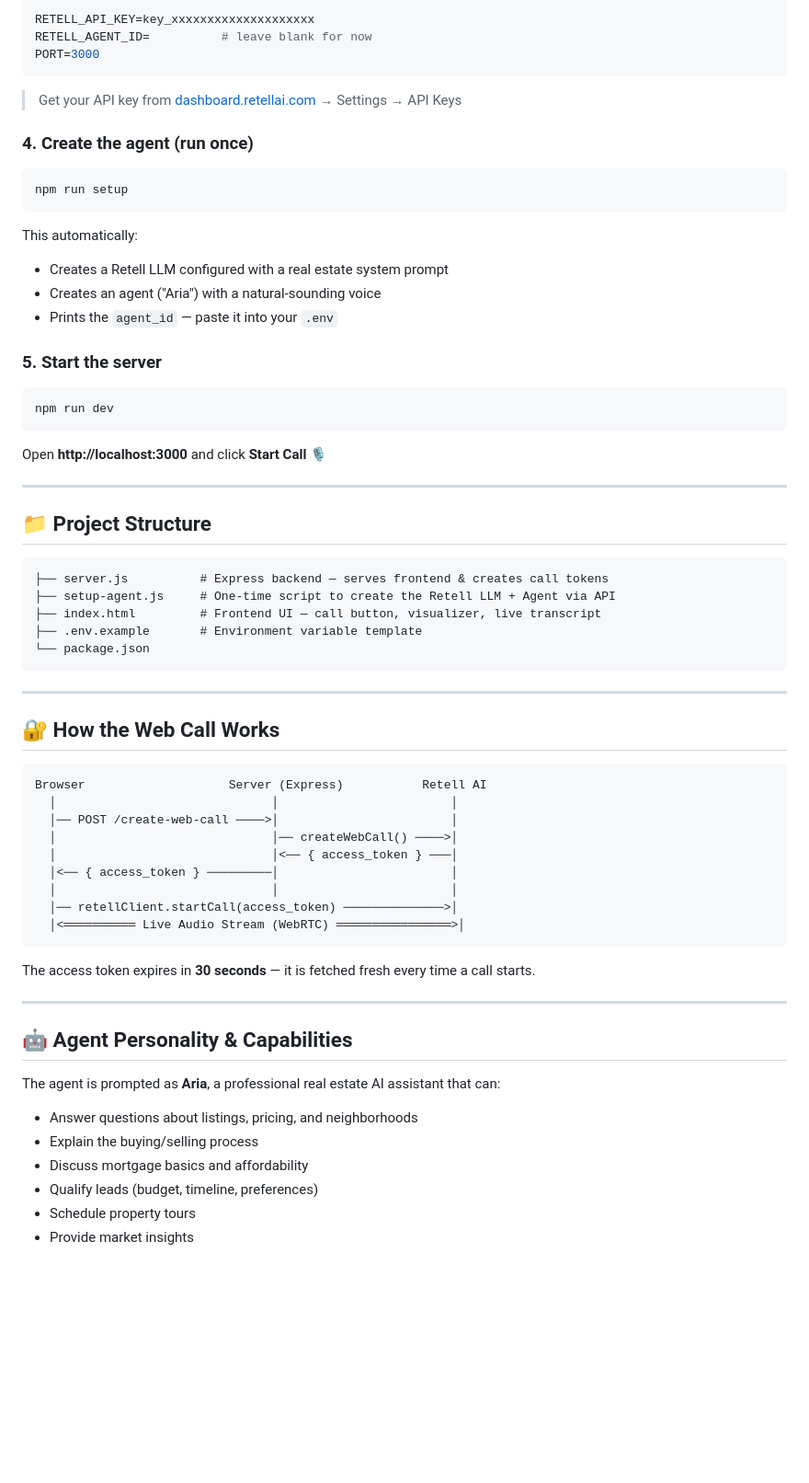
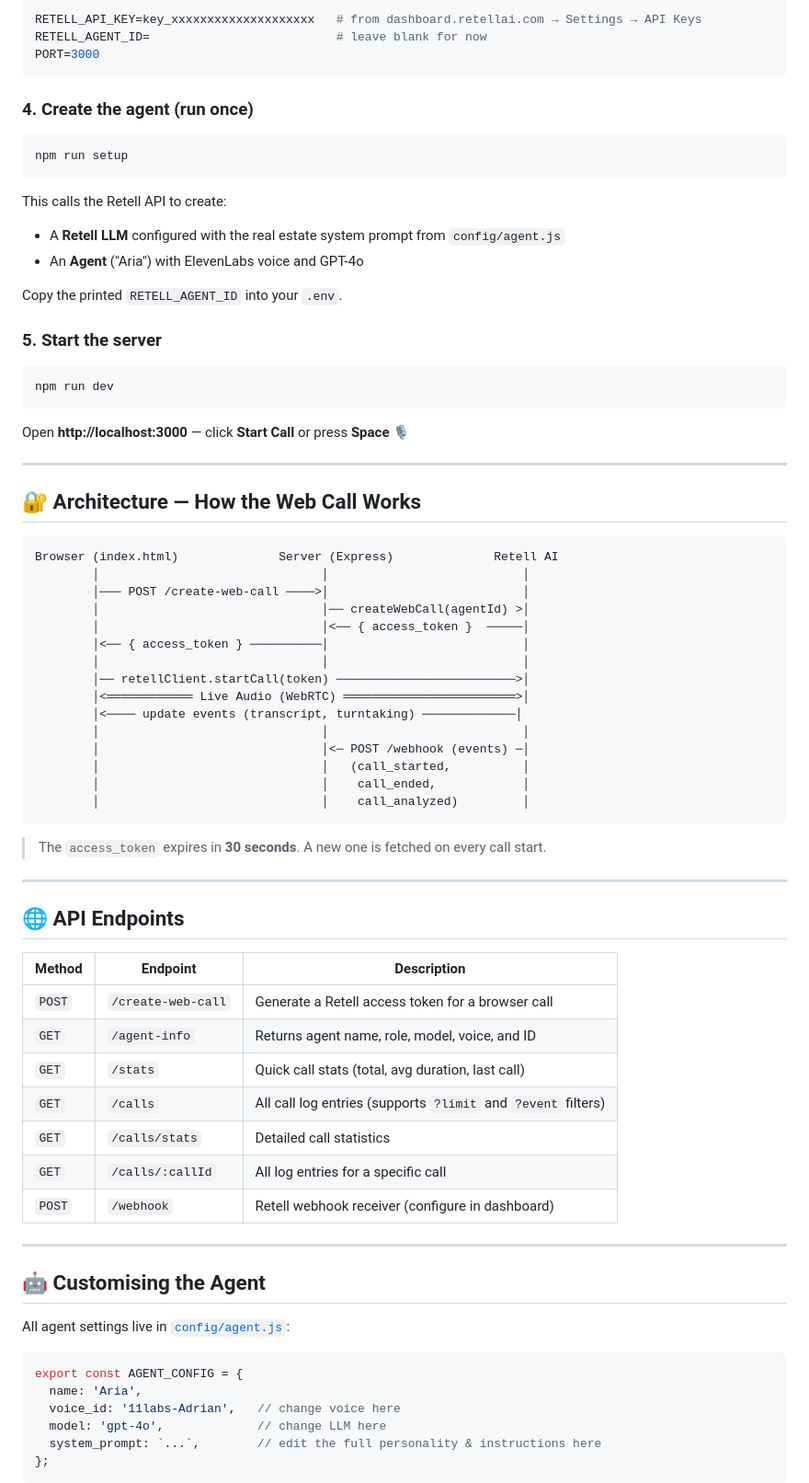
Before and after one commit to Shifu34/retell-real-estate-agent, a Markdown page: README.md, the part around one of its changes. Shown at 92% size. Drawn GitHub-style; blank space fills up the shorter version.

````diff
--- a/README.md
+++ b/README.md
@@ -54,11 +91,9 @@ Open `.env` and add your Retell API key:
 
 ```env
-RETELL_API_KEY=key_xxxxxxxxxxxxxxxxxxxx
-RETELL_AGENT_ID=          # leave blank for now
+RETELL_API_KEY=key_xxxxxxxxxxxxxxxxxxxx   # from dashboard.retellai.com → Settings → API Keys
+RETELL_AGENT_ID=                          # leave blank for now
 PORT=3000
 ```
-
-> Get your API key from [dashboard.retellai.com](https://dashboard.retellai.com) → Settings → API Keys
 
 ### 4. Create the agent (run once)
 
@@ -66,10 +101,11 @@ PORT=3000
 npm run setup
 ```
 
-This automatically:
-- Creates a Retell LLM configured with a real estate system prompt
-- Creates an agent ("Aria") with a natural-sounding voice
-- Prints the `agent_id` — paste it into your `.env`
+This calls the Retell API to create:
+- A **Retell LLM** configured with the real estate system prompt from `config/agent.js`
+- An **Agent** ("Aria") with ElevenLabs voice and GPT-4o
+
+Copy the printed `RETELL_AGENT_ID` into your `.env`.
 
 ### 5. Start the server
 
@@ -77,48 +113,58 @@ This automatically:
 npm run dev
 ```
 
-Open **http://localhost:3000** and click **Start Call** 🎙
+Open **http://localhost:3000** — click **Start Call** or press **Space** 🎙
 
 ---
 
-## 📁 Project Structure
+## 🔐 Architecture — How the Web Call Works
 
 ```
-├── server.js          # Express backend — serves frontend & creates call tokens
-├── setup-agent.js     # One-time script to create the Retell LLM + Agent via API
-├── index.html         # Frontend UI — call button, visualizer, live transcript
-├── .env.example       # Environment variable template
-└── package.json
+Browser (index.html)              Server (Express)              Retell AI
+        │                               │                           │
+        │─── POST /create-web-call ────>│                           │
+        │                               │── createWebCall(agentId) >│
+        │                               │<── { access_token }  ─────│
+        │<── { access_token } ──────────│                           │
+        │                               │                           │
+        │── retellClient.startCall(token) ─────────────────────────>│
+        │<════════════ Live Audio (WebRTC) ════════════════════════>│
+        │<──── update events (transcript, turntaking) ─────────────│
+        │                               │                           │
+        │                               │<─ POST /webhook (events) ─│
+        │                               │   (call_started,          │
+        │                               │    call_ended,            │
+        │                               │    call_analyzed)         │
 ```
+
+> The `access_token` expires in **30 seconds**. A new one is fetched on every call start.
 
 ---
 
-## 🔐 How the Web Call Works
+## 🌐 API Endpoints
 
-```
-Browser                    Server (Express)           Retell AI
-  │                              │                        │
-  │── POST /create-web-call ────>│                        │
-  │                              │── createWebCall() ────>│
-  │                              │<── { access_token } ───│
-  │<── { access_token } ─────────│                        │
-  │                              │                        │
-  │── retellClient.startCall(access_token) ──────────────>│
-  │<══════════ Live Audio Stream (WebRTC) ════════════════>│
-```
-
-The access token expires in **30 seconds** — it is fetched fresh every time a call starts.
+| Method | Endpoint | Description |
+|---|---|---|
+| `POST` | `/create-web-call` | Generate a Retell access token for a browser call |
+| `GET` | `/agent-info` | Returns agent name, role, model, voice, and ID |
+| `GET` | `/stats` | Quick call stats (total, avg duration, last call) |
+| `GET` | `/calls` | All call log entries (supports `?limit` and `?event` filters) |
+| `GET` | `/calls/stats` | Detailed call statistics |
+| `GET` | `/calls/:callId` | All log entries for a specific call |
+| `POST` | `/webhook` | Retell webhook receiver (configure in dashboard) |
 
 ---
 
-## 🤖 Agent Personality & Capabilities
+## 🤖 Customising the Agent
 
-The agent is prompted as **Aria**, a professional real estate AI assistant that can:
+All agent settings live in [`config/agent.js`](./config/agent.js):
 
-- Answer questions about listings, pricing, and neighborhoods
-- Explain the buying/selling process
-- Discuss mortgage basics and affordability
-- Qualify leads (budget, timeline, preferences)
-- Schedule property tours
-- Provide market insights
+```js
+export const AGENT_CONFIG = {
+  name: 'Aria',
+  voice_id: '11labs-Adrian',   // change voice here
+  model: 'gpt-4o',             // change LLM here
+  system_prompt: `...`,        // edit the full personality & instructions here
+};
+```
 
````
Also changed, not shown: other parts of README.md (+63 -14 lines).
